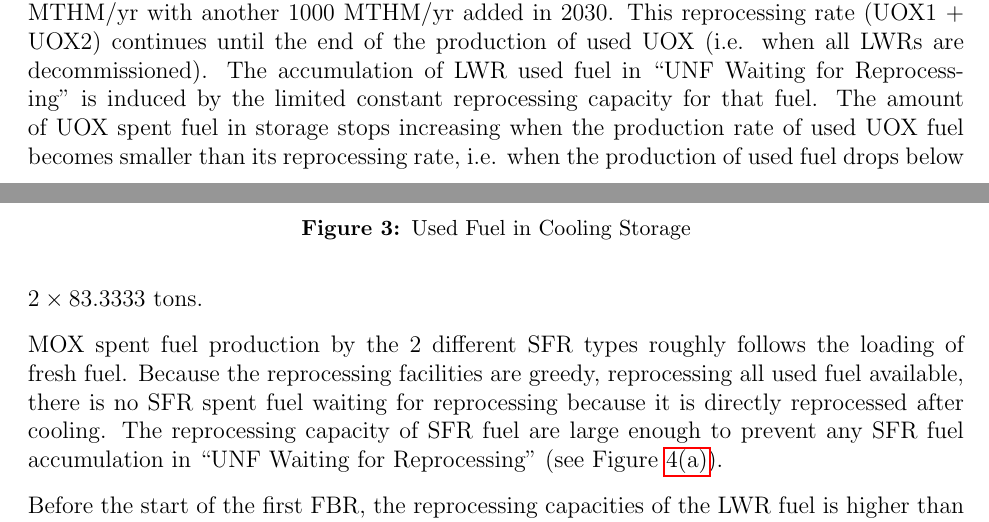
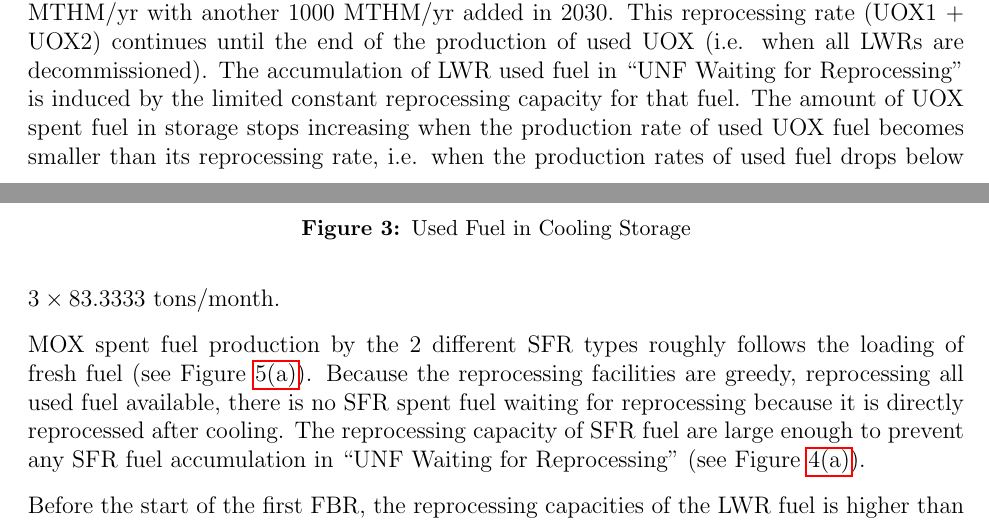
Before and after one commit to Baaaaam/FCO_repport, a LaTeX document (EG23.tex): two parts of pages 8 and 9 of 11, joined at a grey line, cut so that both start at the same text. Compiled offline with pdfLaTeX.

Commit message:
adding reference, correction reprocessing rates in the text

```diff
--- a/EG23.tex
+++ b/EG23.tex
@@ -466,15 +466,16 @@ production of used UOX (i.e. when all LWRs are decommissioned).
 The accumulation of LWR used fuel in ``UNF Waiting for Reprocessing'' is induced
 by the limited constant reprocessing capacity for that fuel. The amount of UOX
 spent fuel in storage stops increasing when the production rate of used UOX fuel
-becomes smaller than its reprocessing rate, i.e. when the production of used
-fuel drops below $2\times83.3333$ tons.
+becomes smaller than its reprocessing rate, i.e. when the production rates of used
+fuel drops below $3\times83.3333$ tons/month.
 
 MOX spent fuel production by the 2 different SFR types roughly follows the
-loading of fresh fuel.  Because the reprocessing facilities are greedy,
-reprocessing all used fuel available, there is no SFR spent fuel waiting for
-reprocessing because it is directly reprocessed after cooling. The reprocessing
-capacity of SFR fuel are large enough to prevent any SFR fuel accumulation in
-``UNF Waiting for Reprocessing'' (see Figure \ref{fig:FWR_1}).
+loading of fresh fuel (see Figure \ref{fig:ARR_1}). Because the reprocessing
+facilities are greedy, reprocessing all used fuel available, there is no SFR
+spent fuel waiting for reprocessing because it is directly reprocessed after
+cooling. The reprocessing capacity of SFR fuel are large enough to prevent any
+SFR fuel accumulation in ``UNF Waiting for Reprocessing'' (see Figure
+\ref{fig:FWR_1}).
 
 Before the start of the first FBR, the reprocessing capacities of the LWR fuel
 is higher than the demand on plutonium to fabricate the MOX fuel, creating an
```
